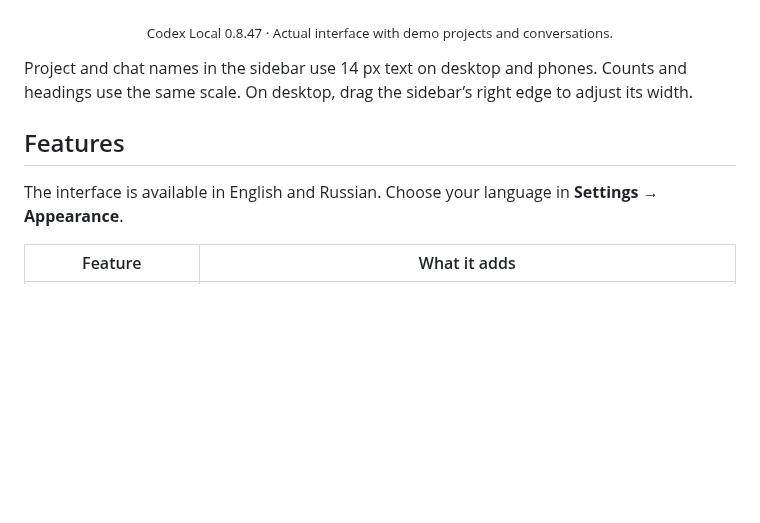
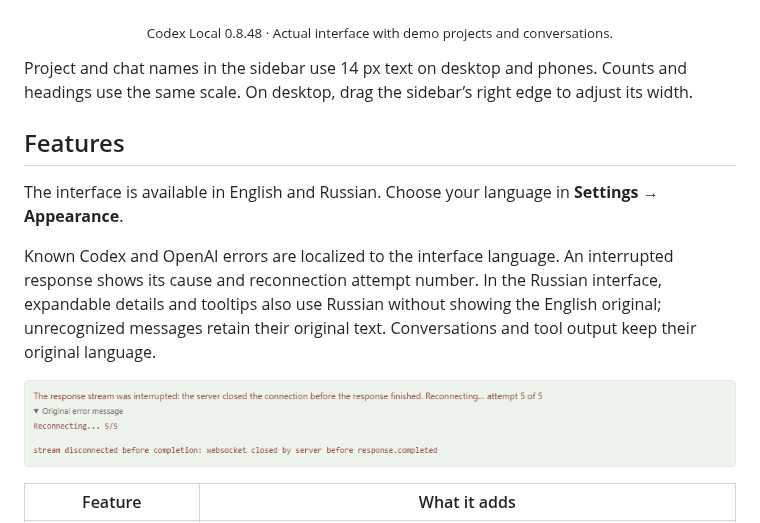
Before and after one commit to DenisG1302/codex-local, a Markdown page: README.md, the part around the change. Rendered like a GitHub page; pictures changed too: assets/screenshots/en/error-reconnection.png (added); blank space fills up the shorter version.

```diff
--- a/README.md
+++ b/README.md
@@ -14,13 +14,17 @@ This repository contains **installers and documentation**. Application source co
 
 ![Codex Local desktop workspace with projects, a launch checklist and usage limits](assets/screenshots/en/workspace-light.png)
 
-<p align="center"><sub>Codex Local 0.8.47 · Actual interface with demo projects and conversations.</sub></p>
+<p align="center"><sub>Codex Local 0.8.48 · Actual interface with demo projects and conversations.</sub></p>
 
 Project and chat names in the sidebar use 14 px text on desktop and phones. Counts and headings use the same scale. On desktop, drag the sidebar’s right edge to adjust its width.
 
 ## Features
 
 The interface is available in English and Russian. Choose your language in **Settings → Appearance**.
+
+Known Codex and OpenAI errors are localized to the interface language. An interrupted response shows its cause and reconnection attempt number. In the Russian interface, expandable details and tooltips also use Russian without showing the English original; unrecognized messages retain their original text. Conversations and tool output keep their original language.
+
+![Interrupted response with a reconnection attempt number and expandable diagnostics](assets/screenshots/en/error-reconnection.png)
 
 | Feature | What it adds |
 | --- | --- |
```
Also changed, not shown: README.ru.md (+5 -1 lines), assets/screenshots/ru/error-reconnection.png (added).
